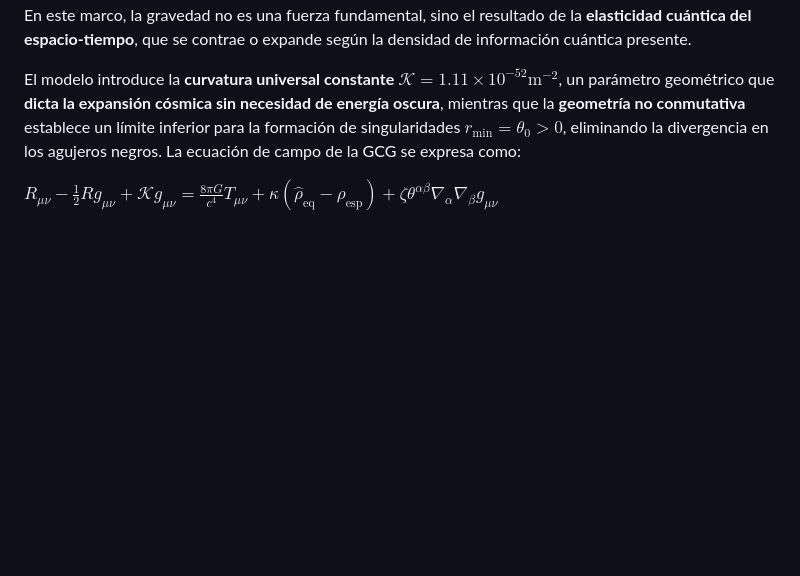
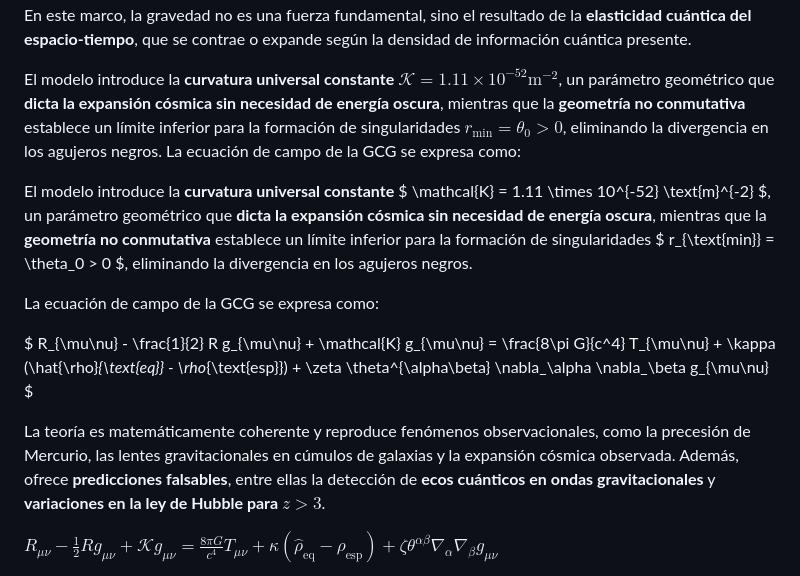
Before and after one commit to Jesmanblao/Gravedad-Cuantica-Geometrica, a Markdown page: MTGCG.md, the part around the change. Drawn GitHub-style; blank space fills up the shorter version.

```diff
--- a/MTGCG.md
+++ b/MTGCG.md
@@ -8,6 +8,18 @@ Abstract (Resumen Ejecutivo)
 La Gravedad Cuántica Geométrica (GCG) plantea una descripción del espacio-tiempo como un **sistema dinámico cuántico-termodinámico**, en el cual la geometría no es una entidad fija sino un **componente reactivo**, respondiendo a la distribución de materia y energía mediante ajustes estructurales autoinducidos. En este marco, la gravedad no es una fuerza fundamental, sino el resultado de la **elasticidad cuántica del espacio-tiempo**, que se contrae o expande según la densidad de información cuántica presente.
 
 El modelo introduce la **curvatura universal constante** $\mathcal{K} = 1.11 \times 10^{-52} \text{m}^{-2}$, un parámetro geométrico que **dicta la expansión cósmica sin necesidad de energía oscura**, mientras que la **geometría no conmutativa** establece un límite inferior para la formación de singularidades $r_{\text{min}} = \theta_0 > 0$, eliminando la divergencia en los agujeros negros. La ecuación de campo de la GCG se expresa como:
+
+El modelo introduce la **curvatura universal constante** $ \mathcal{K} = 1.11 \times 10^{-52} \text{m}^{-2} $, un parámetro geométrico que **dicta la expansión cósmica sin necesidad de energía oscura**, mientras que la **geometría no conmutativa** establece un límite inferior para la formación de singularidades $ r_{\text{min}} = \theta_0 > 0 $, eliminando la divergencia en los agujeros negros.
+
+La ecuación de campo de la GCG se expresa como:
+
+$ R_{\mu\nu} - \frac{1}{2} R g_{\mu\nu} + \mathcal{K} g_{\mu\nu} = \frac{8\pi G}{c^4} T_{\mu\nu} + \kappa (\hat{\rho}_{\text{eq}} - \rho_{\text{esp}}) + \zeta \theta^{\alpha\beta} \nabla_\alpha \nabla_\beta g_{\mu\nu} $
+
+La teoría es matemáticamente coherente y reproduce fenómenos observacionales, como la precesión de Mercurio, las lentes gravitacionales en cúmulos de galaxias y la expansión cósmica observada. Además, ofrece **predicciones falsables**, entre ellas la detección de **ecos cuánticos en ondas gravitacionales** y **variaciones en la ley de Hubble para $z > 3$**.
+
+
+
+
 
 $R_{\mu\nu} - \frac{1}{2} R g_{\mu\nu} + \mathcal{K} g_{\mu\nu} = \frac{8\pi G}{c^4} T_{\mu\nu} + \kappa (\hat{\rho}_{\text{eq}} - \rho_{\text{esp}}) + \zeta \theta^{\alpha\beta} \nabla_\alpha \nabla_\beta g_{\mu\nu}$
 
```
